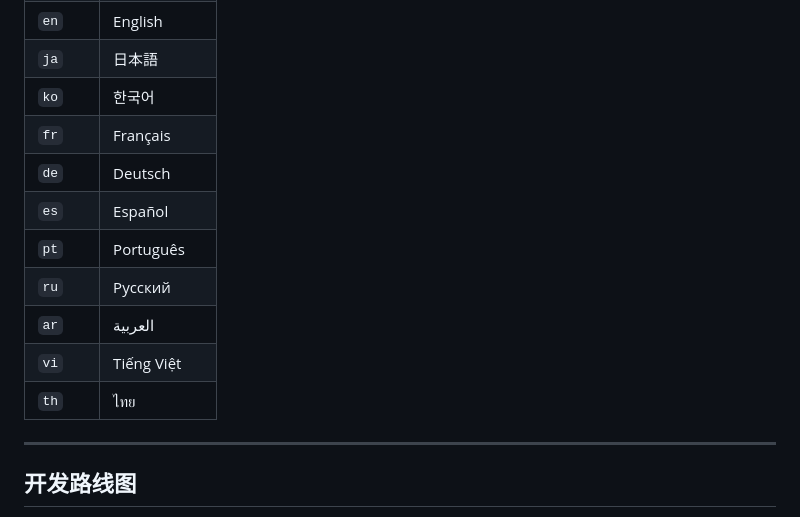
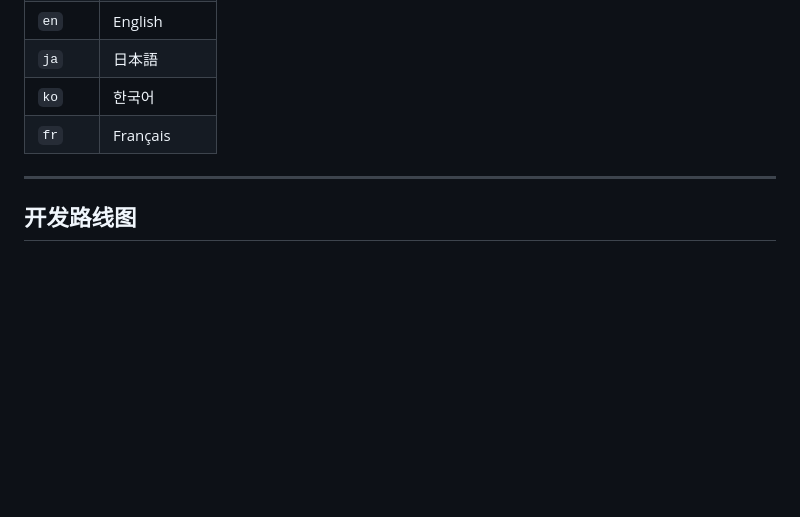
Before and after one commit to FistHeart/DeepSeek-Immersive-Translator, a Markdown page: README.zh-CN.md, the part around the change. Drawn GitHub-style; blank space fills up the shorter version.

```diff
--- a/README.zh-CN.md
+++ b/README.zh-CN.md
@@ -288,13 +288,6 @@ dist/
 | `ja` | 日本語 |
 | `ko` | 한국어 |
 | `fr` | Français |
-| `de` | Deutsch |
-| `es` | Español |
-| `pt` | Português |
-| `ru` | Русский |
-| `ar` | العربية |
-| `vi` | Tiếng Việt |
-| `th` | ไทย |
 
 ---
 
```
Also changed, not shown: README.md (+1 -8 lines).
